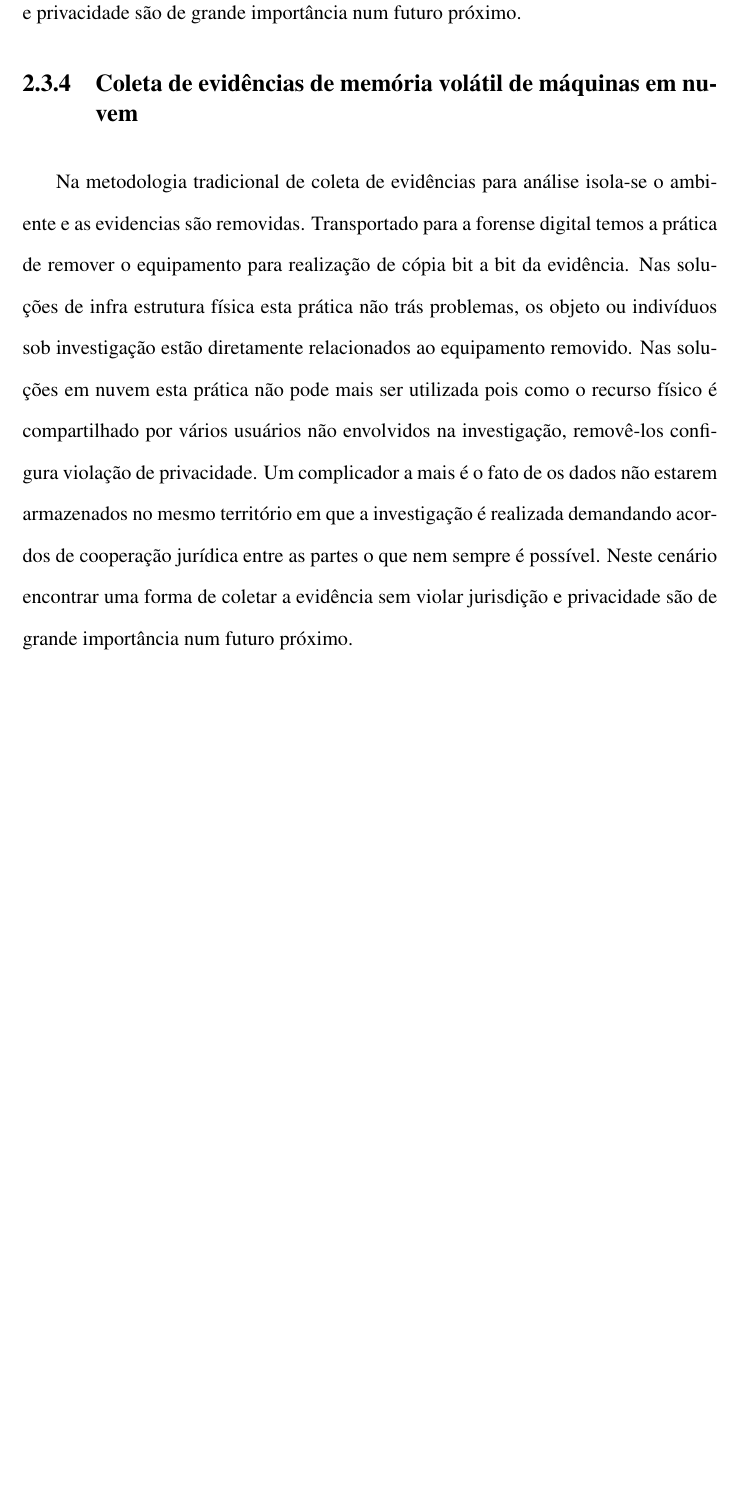
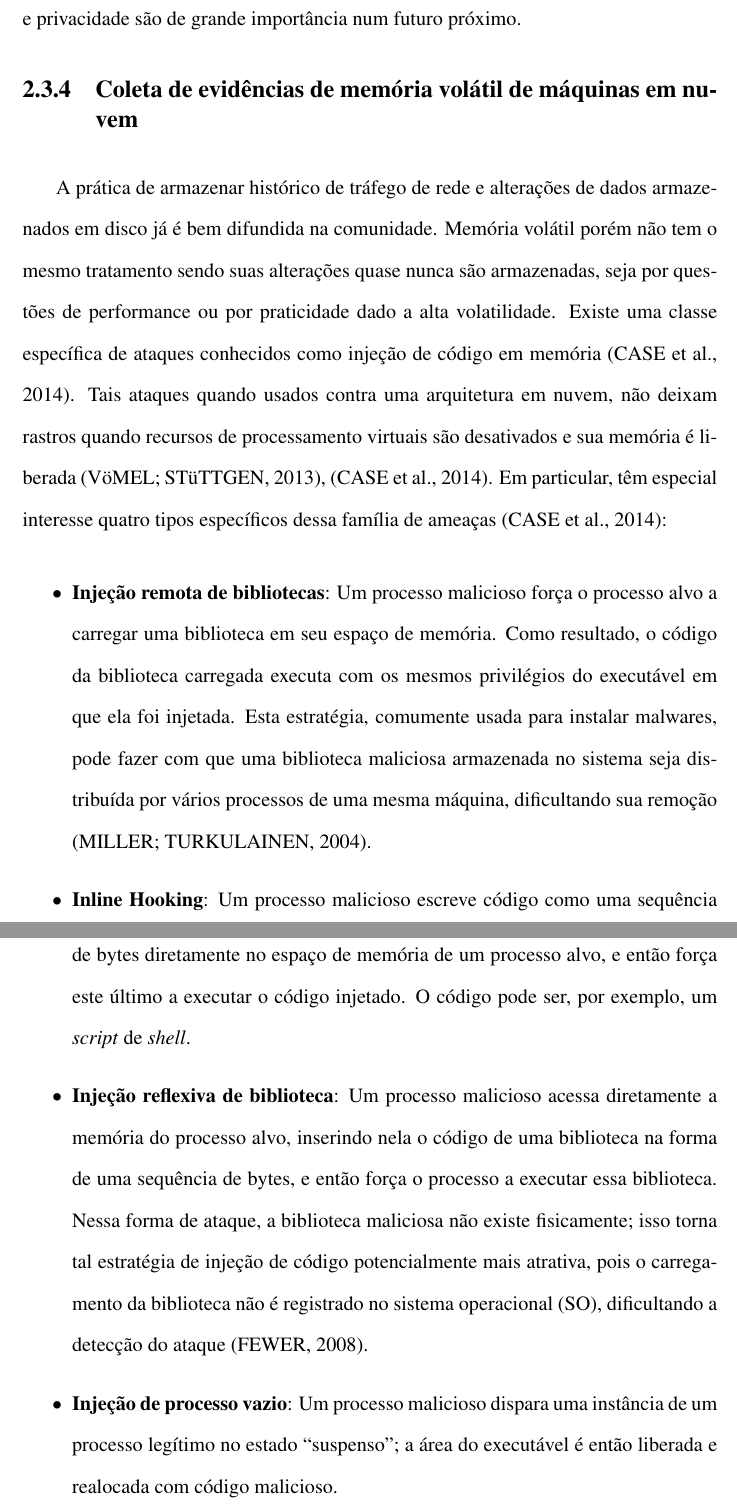
Before and after one commit to hamilton2br/mestrato-quali, a LaTeX thesis (msc-thesis.tex, which reads chapters/Aspectos.tex): part of page 19 of 44 before the commit and two parts of pages 19 and 20 of 45 after it, the two joined at a grey line, cut so that both start at the same text, the shorter picture padded with empty space. Compiled offline with pdfLaTeX; a LaTeX package or settings file that is missing is left out.

Commit message:
tornando mais quali e menos meta-quali

```diff
--- a/chapters/Aspectos.tex
+++ b/chapters/Aspectos.tex
@@ -117,12 +127,29 @@ Neste cenário encontrar uma forma de coletar a evidência sem violar jurisdiç
 \subsection{Coleta de evidências de memória volátil de máquinas em nuvem}
 \label{sec:forensenuvem}
 
-Na metodologia tradicional de coleta de evidências para análise isola-se o ambiente e as evidencias são removidas. Transportado para a forense digital temos a prática de remover o equipamento para realização de cópia bit a bit da evidência.
+A prática de armazenar histórico de tráfego de rede e alterações de dados armazenados em disco já é bem difundida na comunidade.
 %
-Nas soluções de infra estrutura física esta prática não trás problemas, os objeto ou indivíduos sob investigação estão diretamente relacionados ao equipamento removido.
+Memória volátil porém não tem o mesmo tratamento sendo suas alterações quase nunca são armazenadas, seja por questões de performance ou por praticidade dado a alta volatilidade.
 %
-Nas soluções em nuvem esta prática não pode mais ser utilizada pois como o recurso físico é compartilhado por vários usuários não envolvidos na investigação, removê-los configura violação de privacidade.
+Existe uma classe específica de ataques conhecidos como injeção de código em memória \cite{CaseMemoryForensics:2014}. Tais ataques quando usados contra uma arquitetura em nuvem, não deixam rastros quando recursos de processamento virtuais são desativados e sua memória é liberada \cite{VomelMemoryAcquisition:2013}, \cite{CaseMemoryForensics:2014}.
 %
-Um complicador a mais é o fato de os dados não estarem armazenados no mesmo território em que a investigação é realizada demandando acordos de cooperação jurídica entre as partes o que nem sempre é possível.
-%
-Neste cenário encontrar uma forma de coletar a evidência sem violar jurisdição e privacidade são de grande importância num futuro próximo.
+Em particular, têm especial interesse quatro tipos específicos dessa família de ameaças \cite{CaseMemoryForensics:2014}:
+
+
+\begin{itemize}
+ \item \textbf{Injeção remota de bibliotecas}: Um processo malicioso força o processo alvo a carregar uma biblioteca em seu espaço de memória.
+ %
+ Como resultado, o código da biblioteca carregada executa com os mesmos privilégios do executável em que ela foi injetada.
+ %
+ Esta estratégia, comumente usada para instalar malwares, pode fazer com que uma biblioteca maliciosa armazenada no sistema seja distribuída por vários processos de uma mesma máquina, dificultando sua remoção \cite{MillerRemoteLibraryInjection:2004}.
+ %
+ \item \textbf{Inline Hooking}: Um processo malicioso escreve código como uma sequência de bytes diretamente no espaço de memória de um processo alvo, e então força este último a executar o código injetado.
+ %
+ O código pode ser, por exemplo, um \textit{script} de \textit{shell}.
+ %
+ \item \textbf{Injeção reflexiva de biblioteca}: Um processo malicioso acessa diretamente a memória do processo alvo, inserindo nela o código de uma biblioteca na forma de uma sequência de bytes, e então força o processo a executar essa biblioteca.
+ %
+ Nessa forma de ataque, a biblioteca maliciosa não existe fisicamente; isso torna tal estratégia de injeção de código potencialmente mais atrativa, pois o carregamento da biblioteca não é registrado no sistema operacional (SO), dificultando a detecção do ataque \cite{FewerReflectiveLibraryInject:2008}.
+ %
+ \item \textbf{Injeção de processo vazio}: Um processo malicioso dispara uma instância de um processo legítimo no estado ``suspenso''; a área do executável é então liberada e realocada com código malicioso.
+\end{itemize}
```
Also changed, not shown: chapters/Introducao.tex (+0 -6 lines), msc-thesis.bbl, msc-thesis.pdf, chapters/Aspectos.tex (34 more changed lines), 6 other files.
